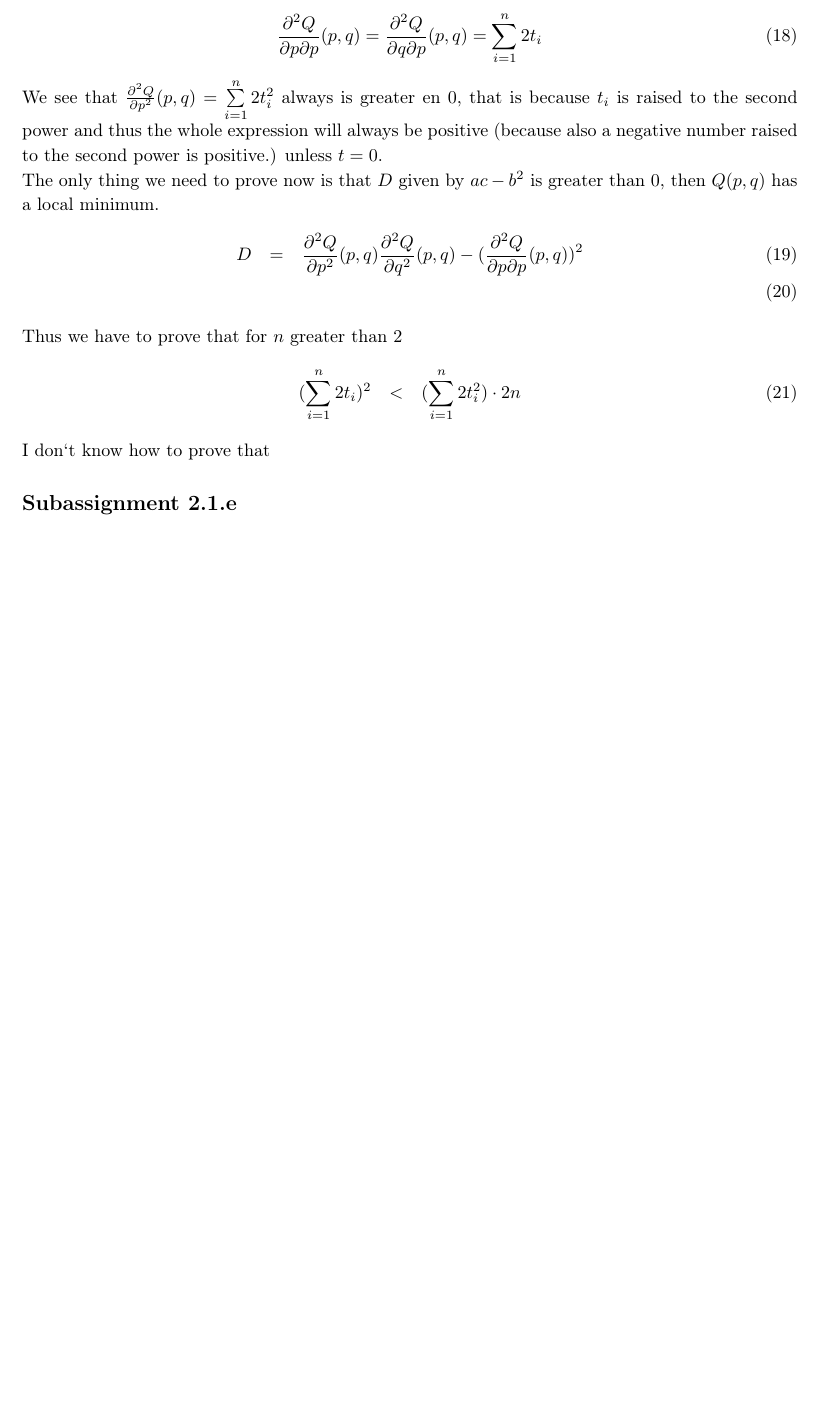
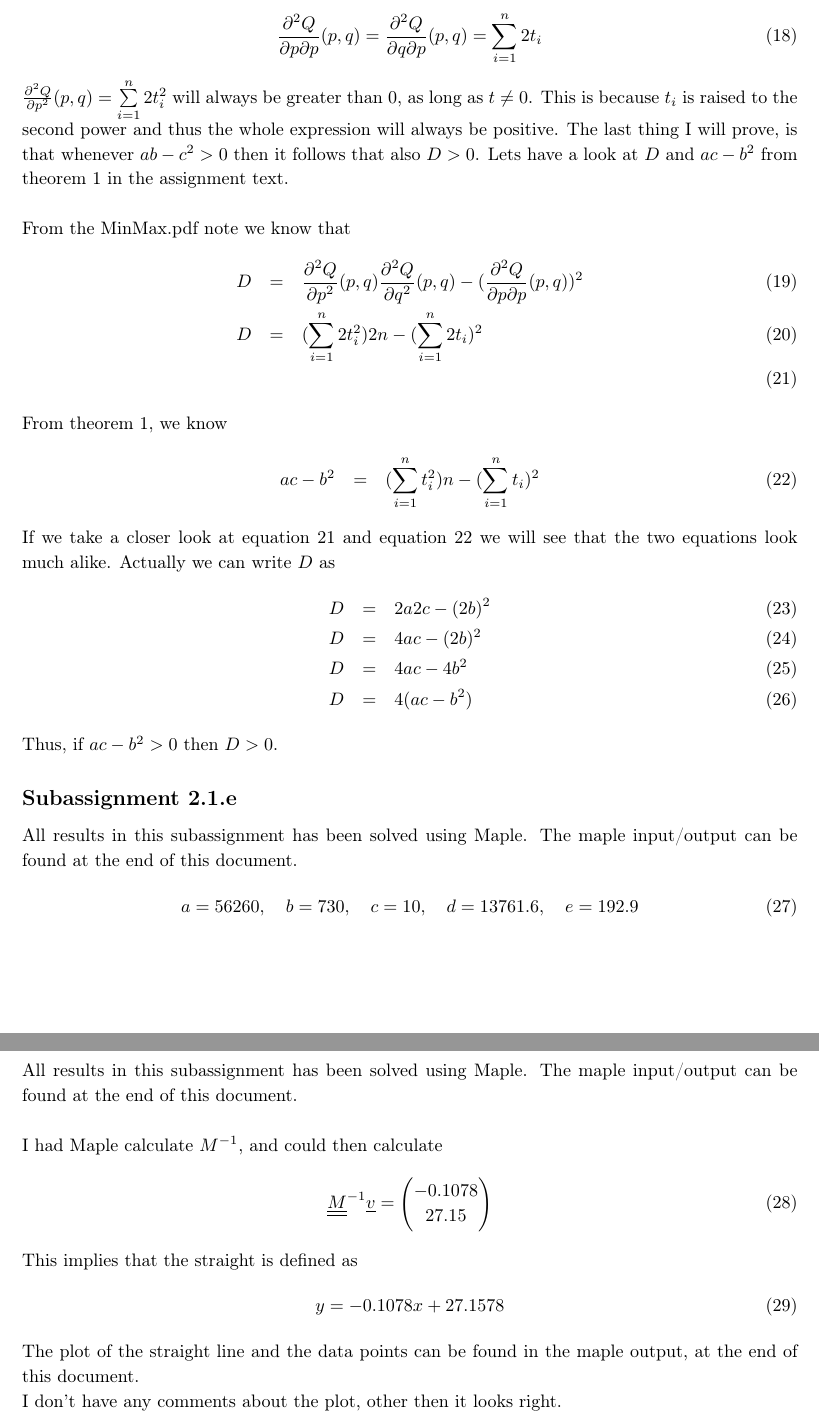
Before and after one commit to brunsgaard/Courses, a LaTeX document (LinAlg/w2/w2a.LinAlg.tex): part of page 3 of 3 before the commit and two parts of pages 3 and 4 of 5 after it, the two joined at a grey line, cut so that both start at the same text, the shorter picture padded with empty space. Compiled offline with pdfLaTeX.

Commit message:
all assignments are now answered

```diff
--- a/LinAlg/w2/w2a.LinAlg.tex
+++ b/LinAlg/w2/w2a.LinAlg.tex
@@ -78,13 +79,39 @@ Both double partial derivatives are found using maple
 \begin{equation}
 	\frac{\partial^2 Q}{\partial p \partial p}(p,q)= \frac{\partial^2 Q}{\partial q \partial p}(p,q)= \sum \limits_{i=1}^n 2t_i
 \end{equation}
-We see that  $\frac{\partial^2 Q}{\partial p^2}(p,q)  = \sum \limits_{i=1}^n 2t_i^2$ always is greater en $0$, that is because $t_i$ is raised to the second power and thus the whole expression will always be positive (because also a negative number raised to the second power is positive.) unless $t=0$. \\ The only thing we need to prove now is that  $D$ given by $ac-b^2$ is greater than $0$, then $Q(p,q)$ has a local minimum.
+$\frac{\partial^2 Q}{\partial p^2}(p,q)  = \sum \limits_{i=1}^n 2t_i^2$ will always be greater than 0, as long as $t \neq 0$. This is because $t_i$ is raised to the second power and thus the whole expression will always be positive.
+The last thing I will prove, is that whenever $ab-c^2 > 0$ then it follows that also $D>0$. Lets have a look at $D$ and $ac-b^2$ from theorem 1 in the assignment text.\\\\
+From the MinMax.pdf note we know that
 \begin{eqnarray}
 D &=& \frac{\partial^2 Q}{\partial p^2}(p,q) \frac{\partial^2 Q}{\partial q^2}(p,q) - (\frac{\partial^2 Q}{\partial p \partial p}(p,q))^2 \\
- \end{eqnarray}
- Thus we have to prove that for $n$ greater than $2$
- \begin{eqnarray}
- (\sum \limits_{i=1}^n 2t_i)^2 &<&  (\sum \limits_{i=1}^n 2t_i^2) \cdot 2n
- \end{eqnarray}
- I don`t know how to prove that
- \subsection*{Subassignment 2.1.e}
+D &=& (\sum \limits_{i=1}^n 2t_i^2) 2n-(\sum \limits_{i=1}^n 2t_i)^2\\
+\end{eqnarray}
+From theorem 1, we know
+\begin{eqnarray}
+	ac-b^2 &=&  (\sum \limits_{i=1}^n t_i^2) n-(\sum \limits_{i=1}^n t_i)^2
+\end{eqnarray}
+If we take a closer look at equation 21 and equation 22 we will see that the two equations look much alike. Actually we can write $D$ as
+\begin{eqnarray}
+D &=& 2a2c-(2b)^2 \\
+D &=& 4ac-(2b)^2  \\
+D &=& 4ac-4b^2 \\
+D &=& 4(ac-b^2)
+\end{eqnarray}
+Thus, if $ac-b^2 > 0 $ then $D > 0$.
+\subsection*{Subassignment 2.1.e}
+All results in this subassignment has been solved using Maple. The maple input/output can be found at the end of this document.
+\begin{equation}
+a=56260, \quad b=730, \quad c=10, \quad d=13761.6, \quad e=192.9
+\end{equation}
+\subsection*{Subassignment 2.1.f}
+All results in this subassignment has been solved using Maple. The maple input/output can be found at the end of this document.\\\\
+I had Maple calculate $M^{-1}$, and could then calculate
+\begin{equation}
+ \underline{\underline{M}}^{-1} \underline{v} = \begin{pmatrix} -0.1078 \\ 27.15 \end{pmatrix}
+\end{equation}
+This implies that the straight is defined as
+\begin{equation}
+y=-0.1078x+27.1578
+\end{equation}
+The plot of the straight line and the data points can be found in the maple output, at the end of this document.\\ I don't have any comments about the plot, other then it looks right.
+\newpage
```
Also changed, not shown: LinAlg/w2/w2a.LinAlg.tex (37 more changed lines).
